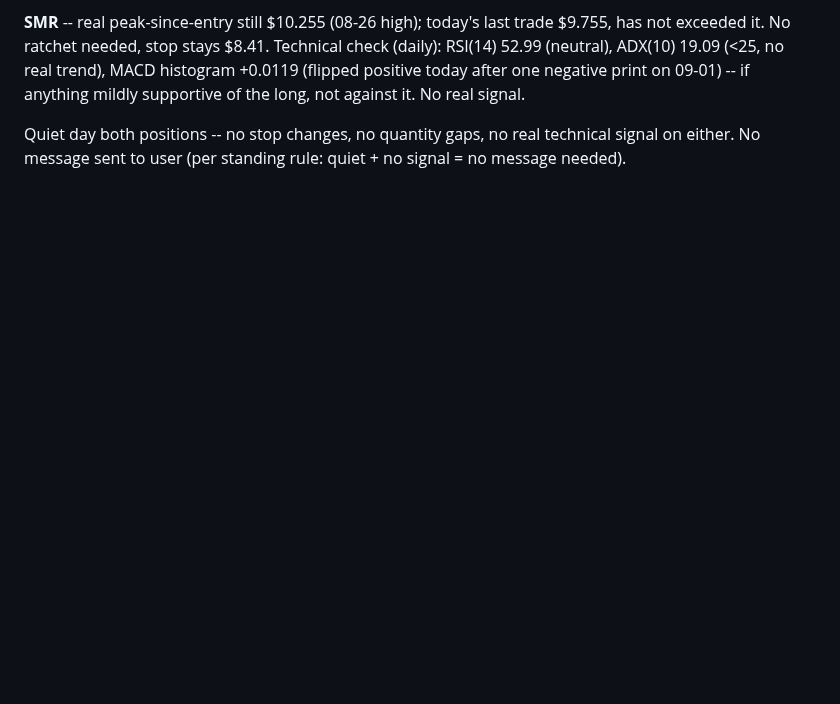
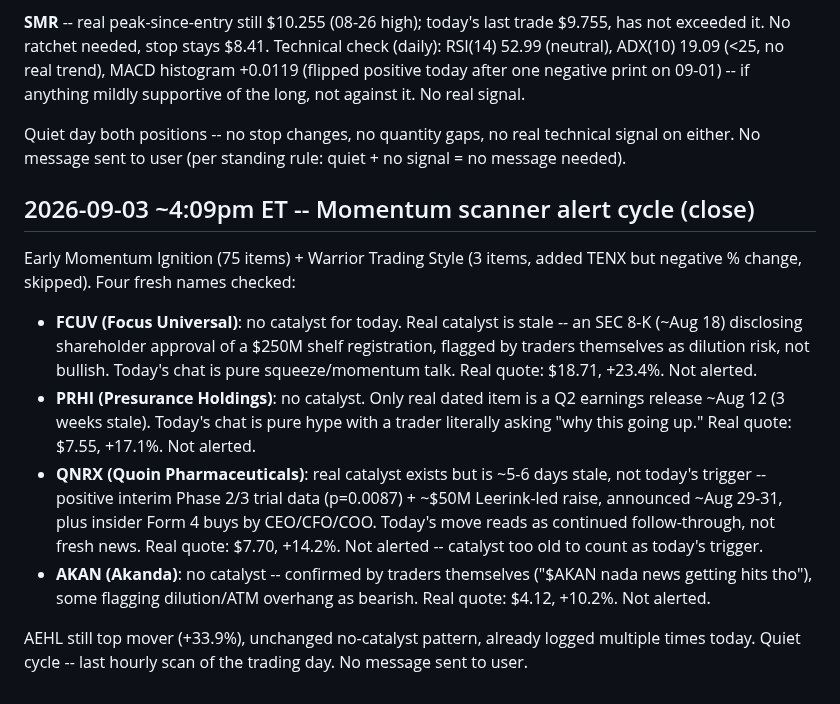
Before and after one commit to kemkoi48/Wc26meme, a Markdown page: robinhood-agent/sources.md, the part around the change. Drawn GitHub-style; blank space fills up the shorter version.

Commit message:
Log 4:09pm ET (close) momentum scanner cycle: FCUV/PRHI/QNRX/AKAN checked, no fresh catalysts
Co-Authored-By: Claude Sonnet 5 <noreply@anthropic.com>
Claude-Session: https://claude.ai/code/session_01DnWdf9FAmrpkCzMH5RUKjj

```diff
--- a/robinhood-agent/sources.md
+++ b/robinhood-agent/sources.md
@@ -3405,3 +3405,31 @@ the long, not against it. No real signal.
 Quiet day both positions -- no stop changes, no quantity gaps, no real
 technical signal on either. No message sent to user (per standing rule:
 quiet + no signal = no message needed).
+
+## 2026-09-03 ~4:09pm ET -- Momentum scanner alert cycle (close)
+
+Early Momentum Ignition (75 items) + Warrior Trading Style (3 items,
+added TENX but negative % change, skipped). Four fresh names checked:
+
+- **FCUV (Focus Universal)**: no catalyst for today. Real catalyst is
+  stale -- an SEC 8-K (~Aug 18) disclosing shareholder approval of a
+  $250M shelf registration, flagged by traders themselves as dilution
+  risk, not bullish. Today's chat is pure squeeze/momentum talk. Real
+  quote: $18.71, +23.4%. Not alerted.
+- **PRHI (Presurance Holdings)**: no catalyst. Only real dated item is a
+  Q2 earnings release ~Aug 12 (3 weeks stale). Today's chat is pure hype
+  with a trader literally asking "why this going up." Real quote: $7.55,
+  +17.1%. Not alerted.
+- **QNRX (Quoin Pharmaceuticals)**: real catalyst exists but is ~5-6 days
+  stale, not today's trigger -- positive interim Phase 2/3 trial data
+  (p=0.0087) + ~$50M Leerink-led raise, announced ~Aug 29-31, plus
+  insider Form 4 buys by CEO/CFO/COO. Today's move reads as continued
+  follow-through, not fresh news. Real quote: $7.70, +14.2%. Not alerted
+  -- catalyst too old to count as today's trigger.
+- **AKAN (Akanda)**: no catalyst -- confirmed by traders themselves
+  ("$AKAN nada news getting hits tho"), some flagging dilution/ATM
+  overhang as bearish. Real quote: $4.12, +10.2%. Not alerted.
+
+AEHL still top mover (+33.9%), unchanged no-catalyst pattern, already
+logged multiple times today. Quiet cycle -- last hourly scan of the
+trading day. No message sent to user.
```
